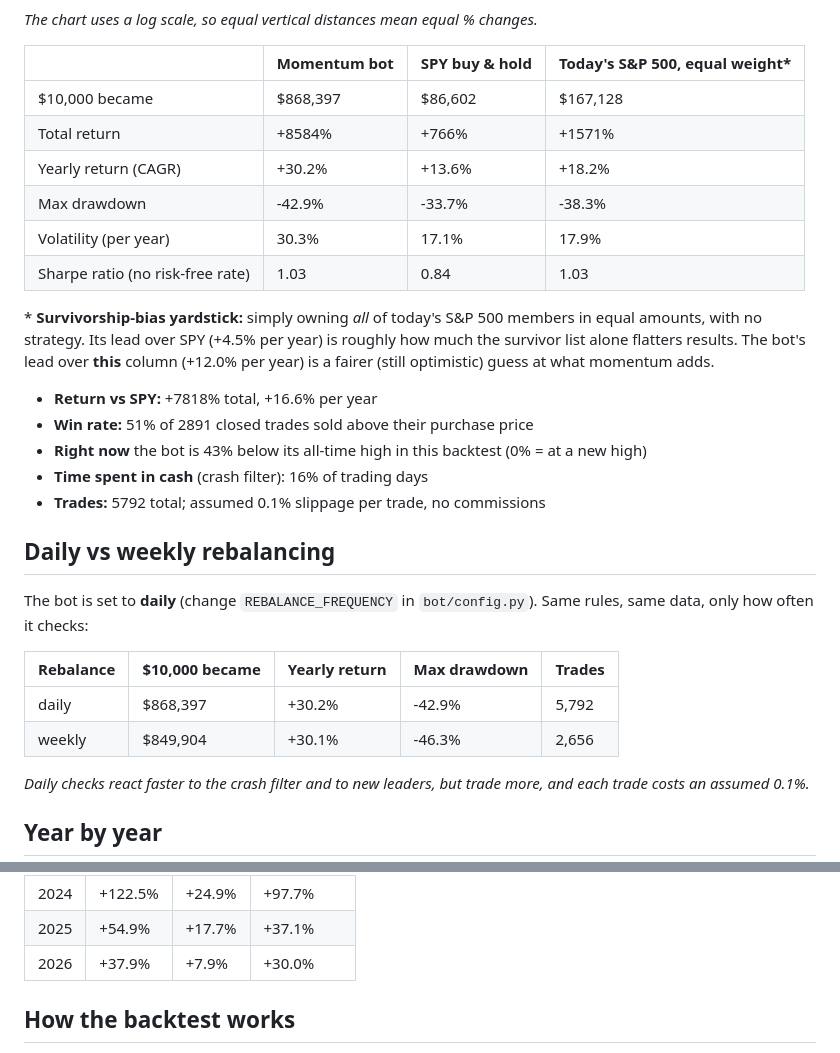
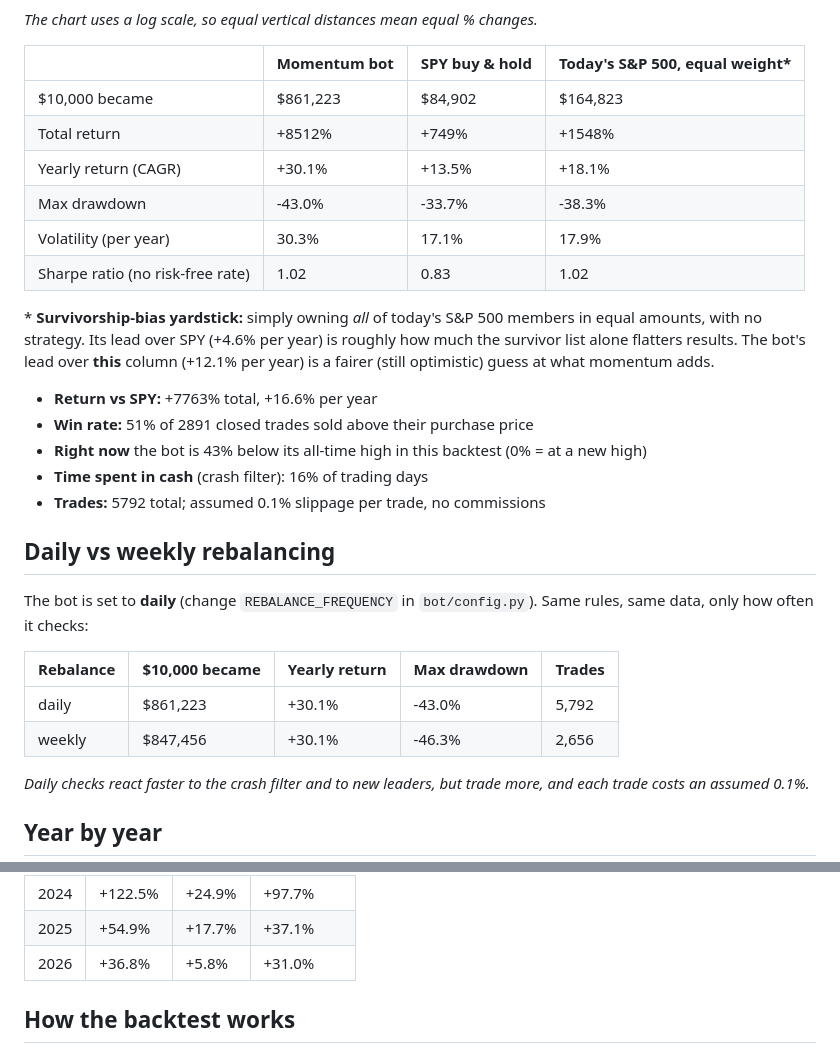
Before and after one commit to onestop146-prog/trading2, a Markdown page: backtest/backtest_results.md, 2 parts joined by grey strips. Drawn GitHub-style.

Commit message:
Backtest results (2026-11-20 00:50 UTC)

```diff
--- a/backtest/backtest_results.md
+++ b/backtest/backtest_results.md
@@ -16,18 +16,18 @@ _The chart uses a log scale, so equal vertical distances mean equal % changes._
 
 | | Momentum bot | SPY buy & hold | Today's S&P 500, equal weight* |
 |---|---|---|---|
-| $10,000 became | $868,397 | $86,602 | $167,128 |
-| Total return | +8584% | +766% | +1571% |
-| Yearly return (CAGR) | +30.2% | +13.6% | +18.2% |
-| Max drawdown | -42.9% | -33.7% | -38.3% |
+| $10,000 became | $861,223 | $84,902 | $164,823 |
+| Total return | +8512% | +749% | +1548% |
+| Yearly return (CAGR) | +30.1% | +13.5% | +18.1% |
+| Max drawdown | -43.0% | -33.7% | -38.3% |
 | Volatility (per year) | 30.3% | 17.1% | 17.9% |
-| Sharpe ratio (no risk-free rate) | 1.03 | 0.84 | 1.03 |
+| Sharpe ratio (no risk-free rate) | 1.02 | 0.83 | 1.02 |
 
 \* **Survivorship-bias yardstick:** simply owning *all* of today's S&P 500 members in equal
-amounts, with no strategy. Its lead over SPY (+4.5% per year) is roughly how much the survivor list alone flatters
-results. The bot's lead over **this** column (+12.0% per year) is a fairer (still optimistic) guess at what momentum adds.
+amounts, with no strategy. Its lead over SPY (+4.6% per year) is roughly how much the survivor list alone flatters
+results. The bot's lead over **this** column (+12.1% per year) is a fairer (still optimistic) guess at what momentum adds.
 
-- **Return vs SPY:** +7818% total, +16.6% per year
+- **Return vs SPY:** +7763% total, +16.6% per year
 - **Win rate:** 51% of 2891 closed trades sold above their purchase price
 - **Right now** the bot is 43% below its all-time high in this backtest (0% = at a new high)
 - **Time spent in cash** (crash filter): 16% of trading days
@@ -39,8 +39,8 @@ The bot is set to **daily** (change `REBALANCE_FREQUENCY` in `bot/config.py`). S
 
 | Rebalance | $10,000 became | Yearly return | Max drawdown | Trades |
 |---|---|---|---|---|
-| daily | $868,397 | +30.2% | -42.9% | 5,792 |
-| weekly | $849,904 | +30.1% | -46.3% | 2,656 |
+| daily | $861,223 | +30.1% | -43.0% | 5,792 |
+| weekly | $847,456 | +30.1% | -46.3% | 2,656 |
 
 _Daily checks react faster to the crash filter and to new leaders, but trade more, and each trade costs an assumed 0.1%._
 
@@ -64,7 +64,7 @@ _Daily checks react faster to the crash filter and to new leaders, but trade mor
 | 2023 | +38.9% | +26.2% | +12.8% |
 | 2024 | +122.5% | +24.9% | +97.7% |
 | 2025 | +54.9% | +17.7% | +37.1% |
-| 2026 | +37.9% | +7.9% | +30.0% |
+| 2026 | +36.8% | +5.8% | +31.0% |
 
 ## How the backtest works
 
```
Also changed, not shown: other parts of backtest/backtest_results.md (+1 -1 lines), backtest/variants.md (added, +19 -0 lines), backtest/backtest_chart.png, 3 other files.
